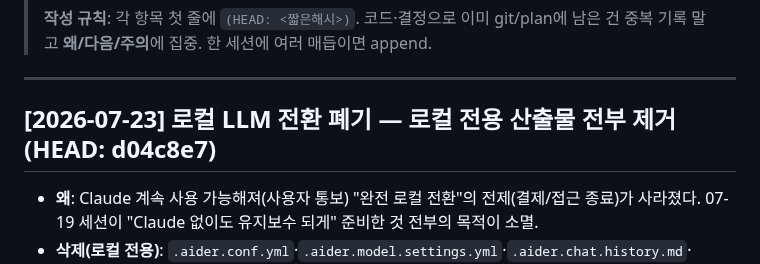
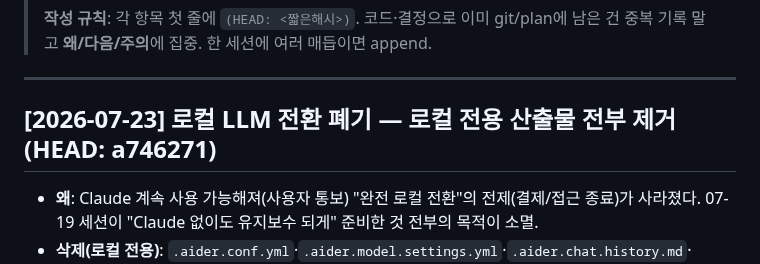
Before and after one commit to yim2412/joint-defense-sim, a Markdown page: SESSION_LOG.md, the part around the change. Drawn GitHub-style.

Commit message:
SESSION_LOG 해시 정정 (로컬 폐기 커밋 a746271)
Co-Authored-By: Claude Opus 4.8 <noreply@anthropic.com>

```diff
--- a/SESSION_LOG.md
+++ b/SESSION_LOG.md
@@ -13,7 +13,7 @@
 
 ---
 
-## [2026-07-23] **로컬 LLM 전환 폐기 — 로컬 전용 산출물 전부 제거**  (HEAD: d04c8e7)
+## [2026-07-23] **로컬 LLM 전환 폐기 — 로컬 전용 산출물 전부 제거**  (HEAD: a746271)
 
 - **왜**: Claude 계속 사용 가능해져(사용자 통보) "완전 로컬 전환"의 전제(결제/접근 종료)가
   사라졌다. 07-19 세션이 "Claude 없이도 유지보수 되게" 준비한 것 전부의 목적이 소멸.
```
